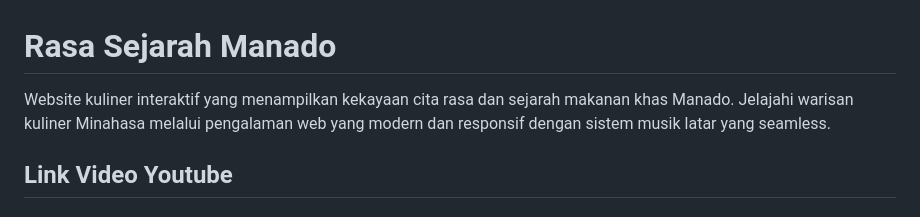
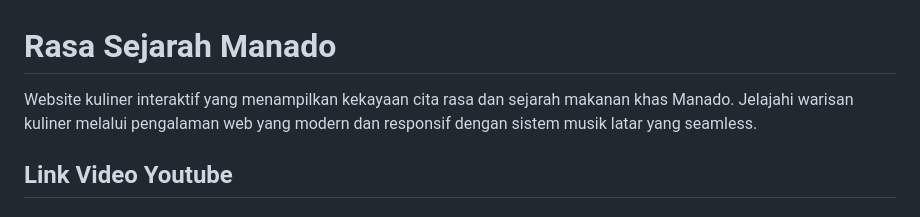
Before and after one commit to nallievira/Front-End-Kelompok-5, a Markdown page: UTS_Kelompok5/README.md, the part around the change. Rendered like a GitHub page.

```diff
--- a/UTS_Kelompok5/README.md
+++ b/UTS_Kelompok5/README.md
@@ -1,6 +1,6 @@
 # Rasa Sejarah Manado
 
-Website kuliner interaktif yang menampilkan kekayaan cita rasa dan sejarah makanan khas Manado. Jelajahi warisan kuliner Minahasa melalui pengalaman web yang modern dan responsif dengan sistem musik latar yang seamless.
+Website kuliner interaktif yang menampilkan kekayaan cita rasa dan sejarah makanan khas Manado. Jelajahi warisan kuliner melalui pengalaman web yang modern dan responsif dengan sistem musik latar yang seamless.
 
 ## Link Video Youtube
 ### Video Presentasi (HTML, CSS & JS)
```
